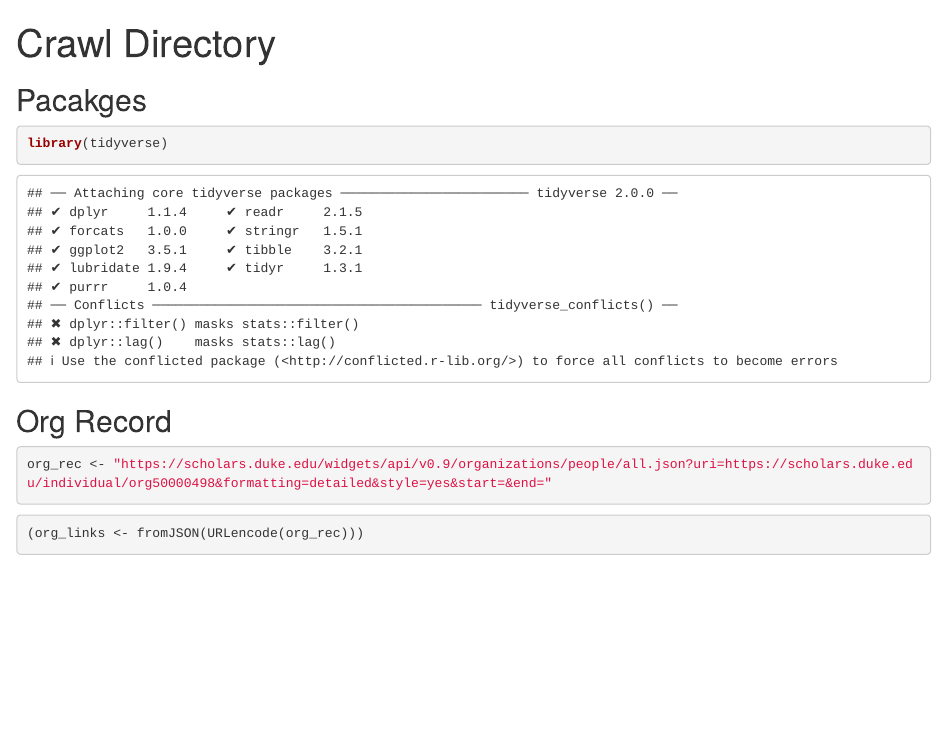
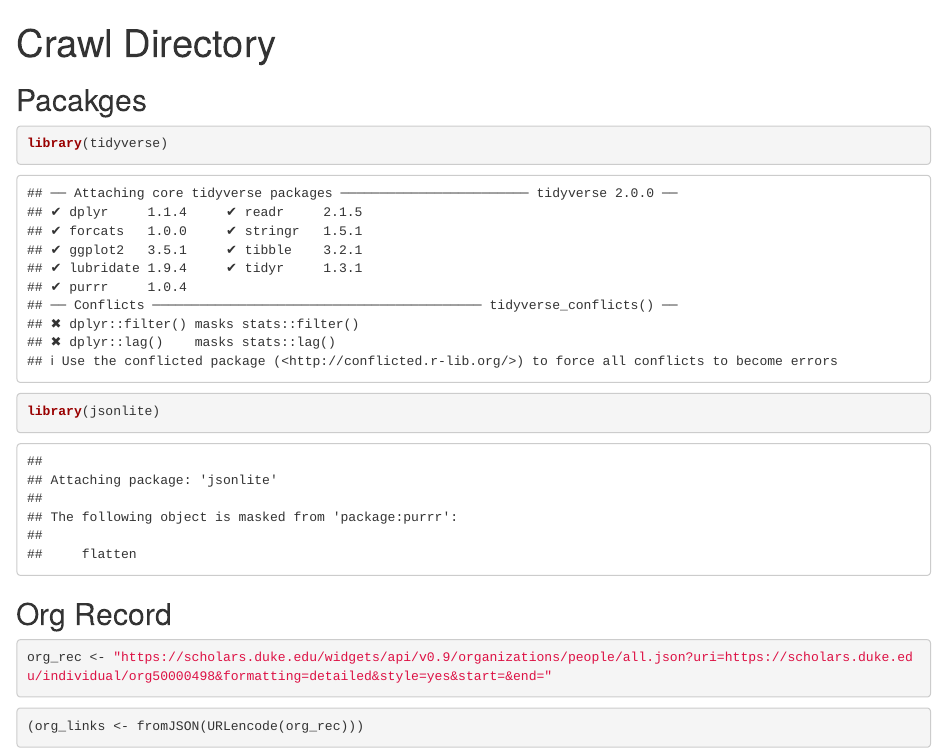
Before and after one commit to AndeyNunes/dataframe_with_list, an R Markdown document (prowl_org_directory.Rmd): the page in a window 1100 px wide, from its top. Rendered offline with R 4.5, knitr and Pandoc, with nearby package versions; some code elsewhere in the file could not run offline.

Commit message:
check and update code

````diff
--- a/prowl_org_directory.Rmd
+++ b/prowl_org_directory.Rmd
@@ -7,6 +7,7 @@ output: html_notebook
 
 ```{r}
 library(tidyverse)
+library(jsonlite)
 ```
 
 
````
Also changed, not shown: prowl_org_directory.nb.html.
